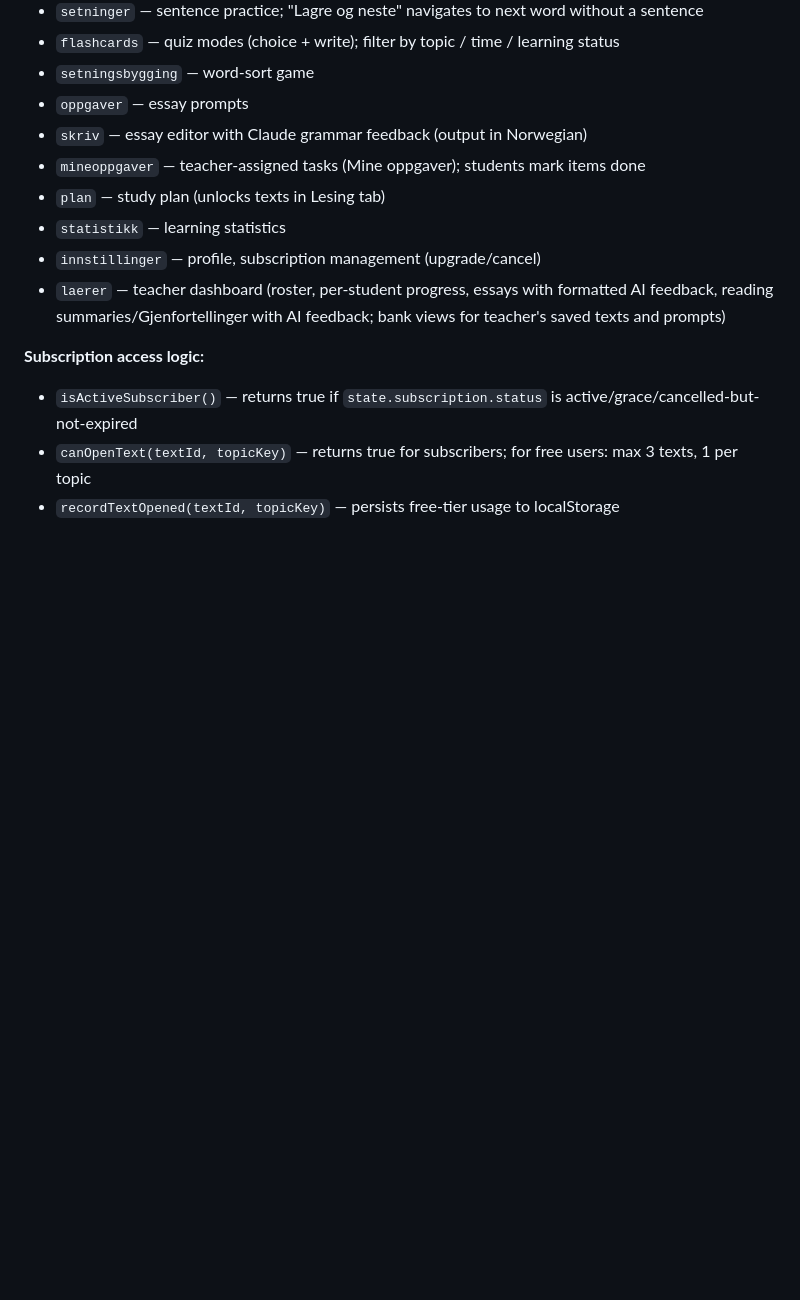
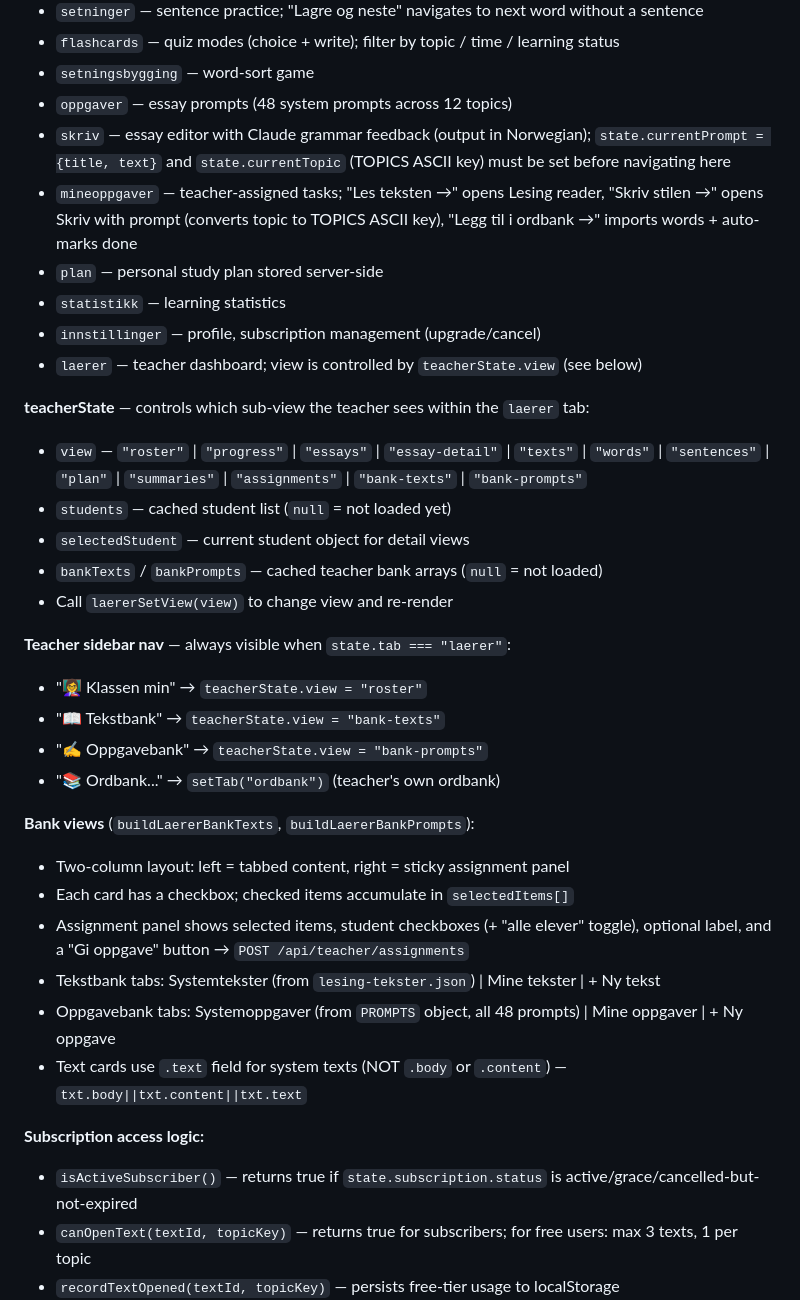
Before and after one commit to lisiaka/norskpraksis, a Markdown page: CLAUDE.md, the part around the change. Rendered like a GitHub page; blank space fills up the shorter version.

```diff
--- a/CLAUDE.md
+++ b/CLAUDE.md
@@ -50,13 +50,34 @@ This is a single-file SPA (`norsk_b2_pro.html`) for Norwegian B2 language learni
 - `setninger` — sentence practice; "Lagre og neste" navigates to next word without a sentence
 - `flashcards` — quiz modes (choice + write); filter by topic / time / learning status
 - `setningsbygging` — word-sort game
-- `oppgaver` — essay prompts
-- `skriv` — essay editor with Claude grammar feedback (output in Norwegian)
-- `mineoppgaver` — teacher-assigned tasks (Mine oppgaver); students mark items done
-- `plan` — study plan (unlocks texts in Lesing tab)
+- `oppgaver` — essay prompts (48 system prompts across 12 topics)
+- `skriv` — essay editor with Claude grammar feedback (output in Norwegian); `state.currentPrompt = {title, text}` and `state.currentTopic` (TOPICS ASCII key) must be set before navigating here
+- `mineoppgaver` — teacher-assigned tasks; "Les teksten →" opens Lesing reader, "Skriv stilen →" opens Skriv with prompt (converts topic to TOPICS ASCII key), "Legg til i ordbank →" imports words + auto-marks done
+- `plan` — personal study plan stored server-side
 - `statistikk` — learning statistics
 - `innstillinger` — profile, subscription management (upgrade/cancel)
-- `laerer` — teacher dashboard (roster, per-student progress, essays with formatted AI feedback, reading summaries/Gjenfortellinger with AI feedback; bank views for teacher's saved texts and prompts)
+- `laerer` — teacher dashboard; view is controlled by `teacherState.view` (see below)
+
+**teacherState** — controls which sub-view the teacher sees within the `laerer` tab:
+- `view` — `"roster"` | `"progress"` | `"essays"` | `"essay-detail"` | `"texts"` | `"words"` | `"sentences"` | `"plan"` | `"summaries"` | `"assignments"` | `"bank-texts"` | `"bank-prompts"`
+- `students` — cached student list (`null` = not loaded yet)
+- `selectedStudent` — current student object for detail views
+- `bankTexts` / `bankPrompts` — cached teacher bank arrays (`null` = not loaded)
+- Call `laererSetView(view)` to change view and re-render
+
+**Teacher sidebar nav** — always visible when `state.tab === "laerer"`:
+- "👩‍🏫 Klassen min" → `teacherState.view = "roster"`
+- "📖 Tekstbank" → `teacherState.view = "bank-texts"`
+- "✍️ Oppgavebank" → `teacherState.view = "bank-prompts"`
+- "📚 Ordbank..." → `setTab("ordbank")` (teacher's own ordbank)
+
+**Bank views** (`buildLaererBankTexts`, `buildLaererBankPrompts`):
+- Two-column layout: left = tabbed content, right = sticky assignment panel
+- Each card has a checkbox; checked items accumulate in `selectedItems[]`
+- Assignment panel shows selected items, student checkboxes (+ "alle elever" toggle), optional label, and a "Gi oppgave" button → `POST /api/teacher/assignments`
+- Tekstbank tabs: Systemtekster (from `lesing-tekster.json`) | Mine tekster | + Ny tekst
+- Oppgavebank tabs: Systemoppgaver (from `PROMPTS` object, all 48 prompts) | Mine oppgaver | + Ny oppgave
+- Text cards use `.text` field for system texts (NOT `.body` or `.content`) — `txt.body||txt.content||txt.text`
 
 **Subscription access logic:**
 - `isActiveSubscriber()` — returns true if `state.subscription.status` is active/grace/cancelled-but-not-expired
```
Also changed, not shown: README.md (+39 -8 lines).
